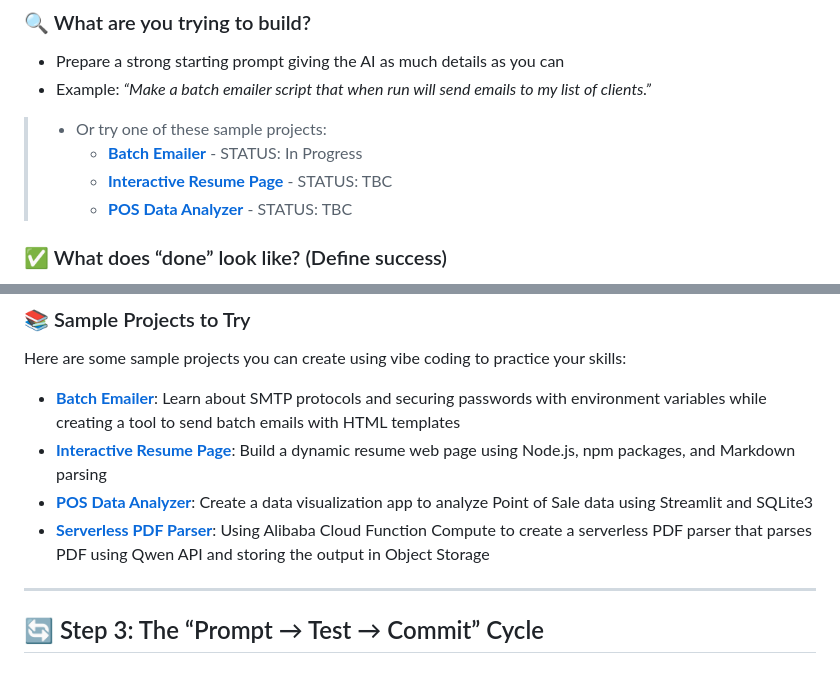
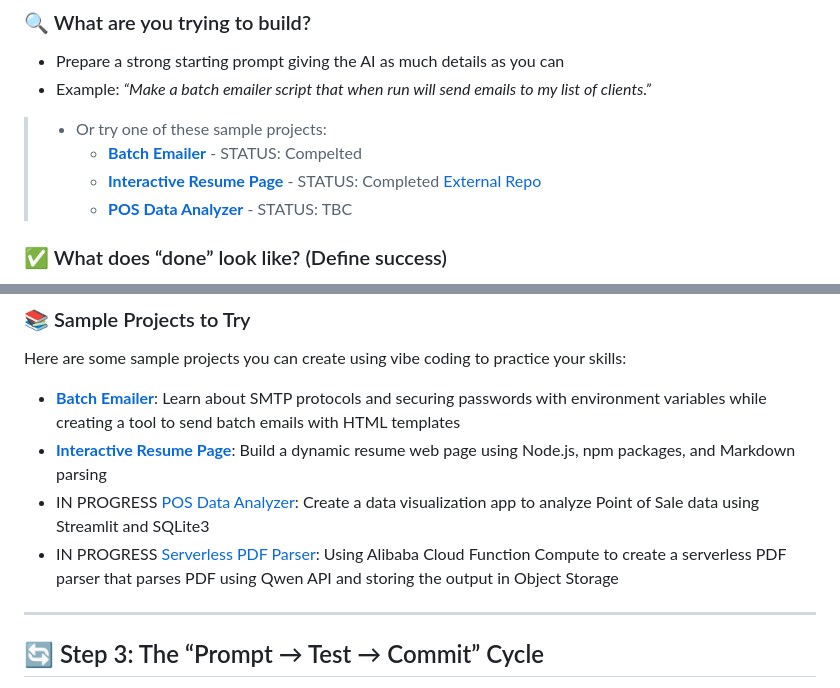
Before and after one commit to kendricksin/learn_to_qwen, a Markdown page: README.md, 2 parts joined by grey strips. Drawn GitHub-style.

Commit message:
Revise project statuses in README
Updated project statuses and added external link for Interactive Resume Page.

```diff
--- a/README.md
+++ b/README.md
@@ -149,8 +149,8 @@ Before writing code, ask yourself:
 - Prepare a strong starting prompt giving the AI as much details as you can
 - Example: *“Make a batch emailer script that when run will send emails to my list of clients.”*
 > - Or try one of these sample projects:
->   - **[Batch Emailer](./batch_emailer/README.md)** - STATUS: In Progress
->   - **[Interactive Resume Page](./interactive_resume/README.md)** - STATUS: TBC
+>   - **[Batch Emailer](./batch_emailer/README.md)** - STATUS: Compelted
+>   - **[Interactive Resume Page](./interactive_resume/README.md)** - STATUS: Completed [External Repo](https://github.com/kendricksin/interactive_resume)
 >   - **[POS Data Analyzer](./pos_data_analyzer/README.md)** - STATUS: TBC
 
 ### ✅ What does “done” look like? (Define success)
@@ -172,8 +172,8 @@ Here are some sample projects you can create using vibe coding to practice your
 
 - **[Batch Emailer](./batch_emailer/README.md)**: Learn about SMTP protocols and securing passwords with environment variables while creating a tool to send batch emails with HTML templates
 - **[Interactive Resume Page](./interactive_resume/README.md)**: Build a dynamic resume web page using Node.js, npm packages, and Markdown parsing
-- **[POS Data Analyzer](./pos_data_analyzer/README.md)**: Create a data visualization app to analyze Point of Sale data using Streamlit and SQLite3
-- **[Serverless PDF Parser](./serverless_pdf_parser/README.md)**: Using Alibaba Cloud Function Compute to create a serverless PDF parser that parses PDF using Qwen API and storing the output in Object Storage
+- IN PROGRESS [POS Data Analyzer](./pos_data_analyzer/README.md): Create a data visualization app to analyze Point of Sale data using Streamlit and SQLite3
+- IN PROGRESS [Serverless PDF Parser](./serverless_pdf_parser/README.md): Using Alibaba Cloud Function Compute to create a serverless PDF parser that parses PDF using Qwen API and storing the output in Object Storage
 
 ---
 
```
